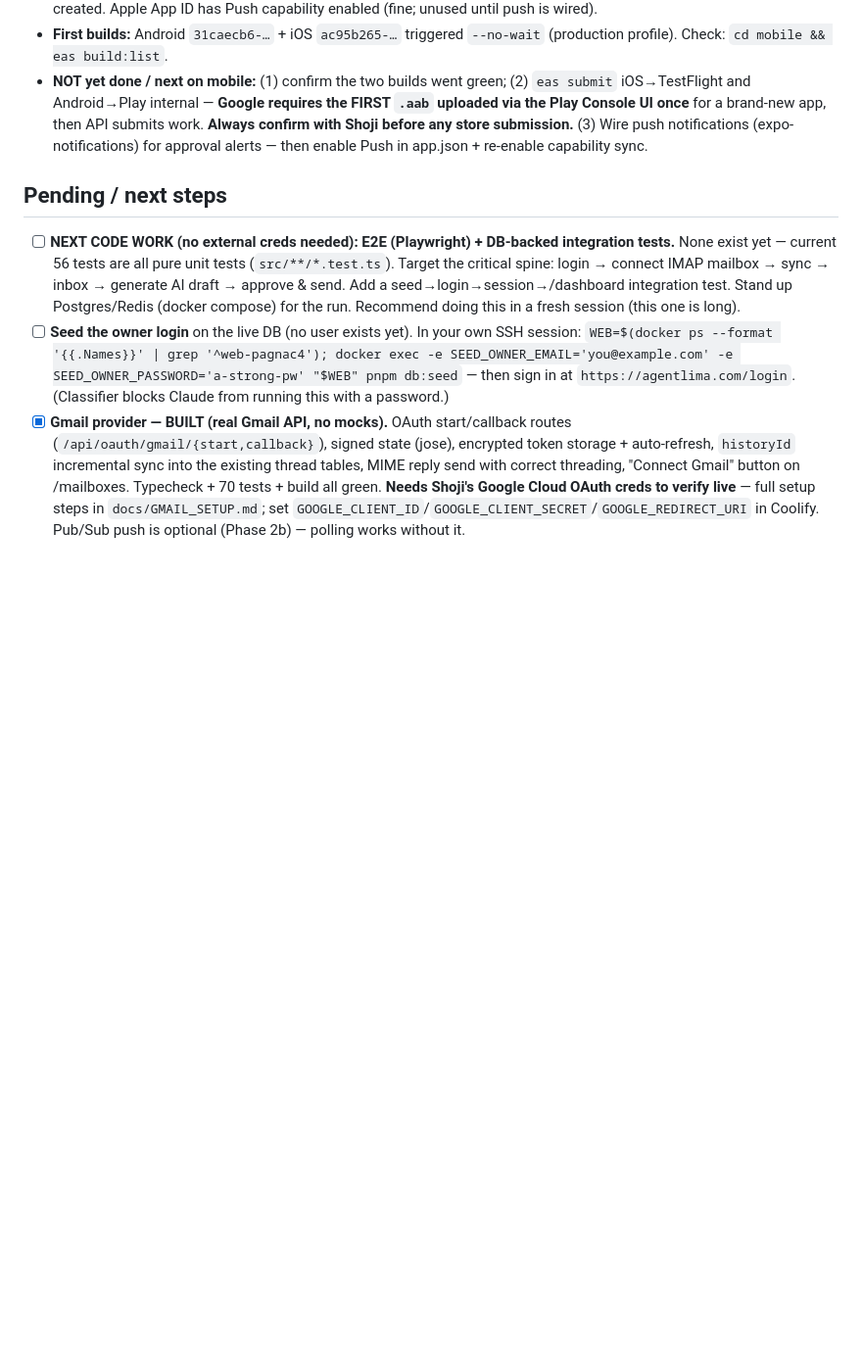
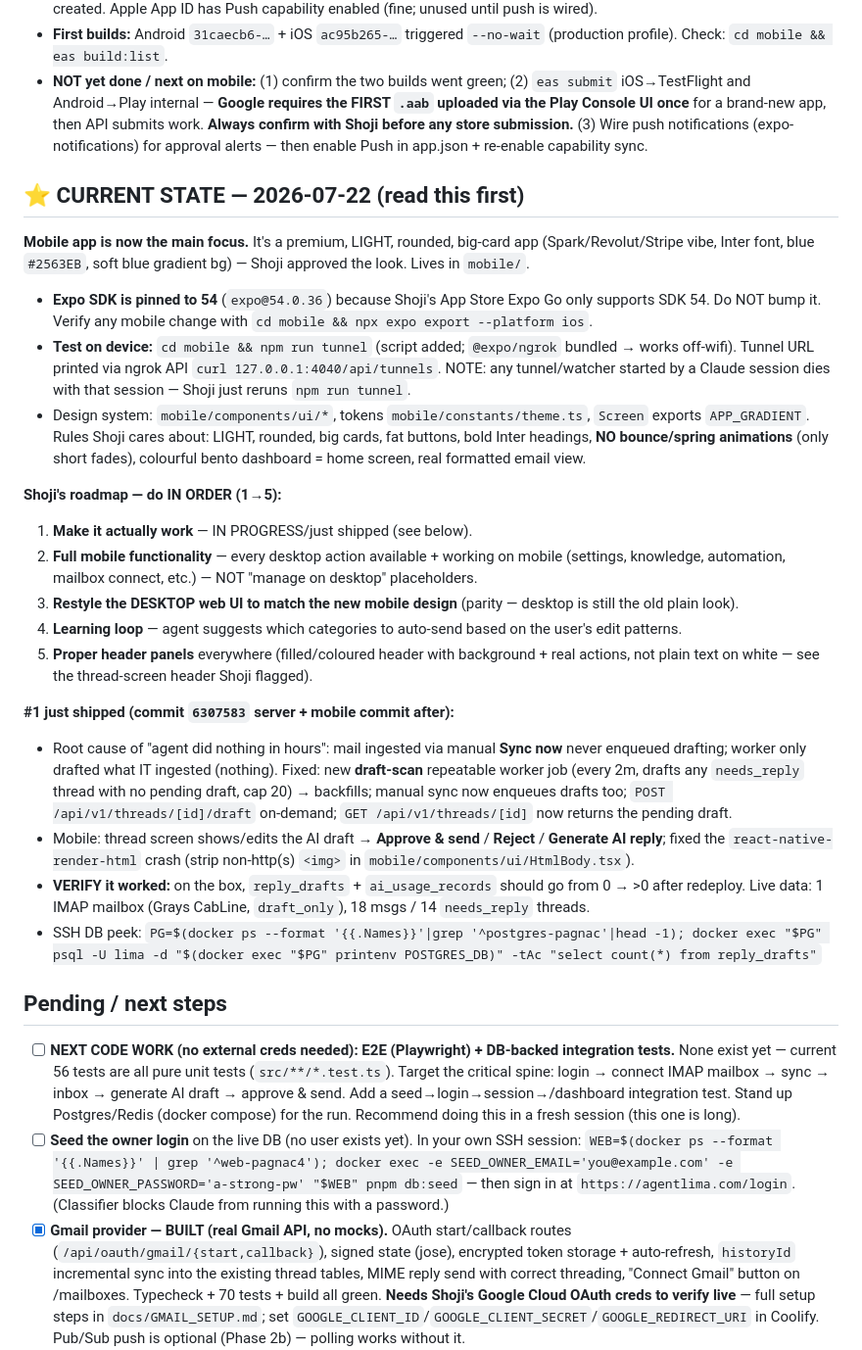
Before and after one commit to launchflowuk-sys/Lima, a Markdown page: HANDOFF.md, the part around the change. Shown at 98% size. Drawn GitHub-style; blank space fills up the shorter version.

Commit message:
docs(handoff): current mobile state + 1-5 roadmap + #1 drafting fix for next session

```diff
--- a/HANDOFF.md
+++ b/HANDOFF.md
@@ -93,6 +93,39 @@ credential paths are validated by real builds.
   brand-new app, then API submits work. **Always confirm with Shoji before any store submission.** (3) Wire
   push notifications (expo-notifications) for approval alerts — then enable Push in app.json + re-enable capability sync.
 
+## ⭐ CURRENT STATE — 2026-07-22 (read this first)
+
+**Mobile app is now the main focus.** It's a premium, LIGHT, rounded, big-card app (Spark/Revolut/Stripe
+vibe, Inter font, blue `#2563EB`, soft blue gradient bg) — Shoji approved the look. Lives in `mobile/`.
+- **Expo SDK is pinned to 54** (`expo@54.0.36`) because Shoji's App Store Expo Go only supports SDK 54.
+  Do NOT bump it. Verify any mobile change with `cd mobile && npx expo export --platform ios`.
+- **Test on device:** `cd mobile && npm run tunnel` (script added; `@expo/ngrok` bundled → works off-wifi).
+  Tunnel URL printed via ngrok API `curl 127.0.0.1:4040/api/tunnels`. NOTE: any tunnel/watcher started by a
+  Claude session dies with that session — Shoji just reruns `npm run tunnel`.
+- Design system: `mobile/components/ui/*`, tokens `mobile/constants/theme.ts`, `Screen` exports `APP_GRADIENT`.
+  Rules Shoji cares about: LIGHT, rounded, big cards, fat buttons, bold Inter headings, **NO bounce/spring
+  animations** (only short fades), colourful bento dashboard = home screen, real formatted email view.
+
+**Shoji's roadmap — do IN ORDER (1→5):**
+1. **Make it actually work** — IN PROGRESS/just shipped (see below).
+2. **Full mobile functionality** — every desktop action available + working on mobile (settings, knowledge,
+   automation, mailbox connect, etc.) — NOT "manage on desktop" placeholders.
+3. **Restyle the DESKTOP web UI to match the new mobile design** (parity — desktop is still the old plain look).
+4. **Learning loop** — agent suggests which categories to auto-send based on the user's edit patterns.
+5. **Proper header panels** everywhere (filled/coloured header with background + real actions, not plain
+   text on white — see the thread-screen header Shoji flagged).
+
+**#1 just shipped (commit `6307583` server + mobile commit after):**
+- Root cause of "agent did nothing in hours": mail ingested via manual **Sync now** never enqueued drafting;
+  worker only drafted what IT ingested (nothing). Fixed: new **draft-scan** repeatable worker job (every 2m,
+  drafts any `needs_reply` thread with no pending draft, cap 20) → backfills; manual sync now enqueues drafts
+  too; `POST /api/v1/threads/[id]/draft` on-demand; `GET /api/v1/threads/[id]` now returns the pending draft.
+- Mobile: thread screen shows/edits the AI draft → **Approve & send** / **Reject** / **Generate AI reply**;
+  fixed the `react-native-render-html` crash (strip non-http(s) `<img>` in `mobile/components/ui/HtmlBody.tsx`).
+- **VERIFY it worked:** on the box, `reply_drafts` + `ai_usage_records` should go from 0 → >0 after redeploy.
+  Live data: 1 IMAP mailbox (Grays CabLine, `draft_only`), 18 msgs / 14 `needs_reply` threads.
+- SSH DB peek: `PG=$(docker ps --format '{{.Names}}'|grep '^postgres-pagnac'|head -1); docker exec "$PG" psql -U lima -d "$(docker exec "$PG" printenv POSTGRES_DB)" -tAc "select count(*) from reply_drafts"`
+
 ## Pending / next steps
 - [ ] **NEXT CODE WORK (no external creds needed): E2E (Playwright) + DB-backed integration tests.**
       None exist yet — current 56 tests are all pure unit tests (`src/**/*.test.ts`). Target the critical
```
